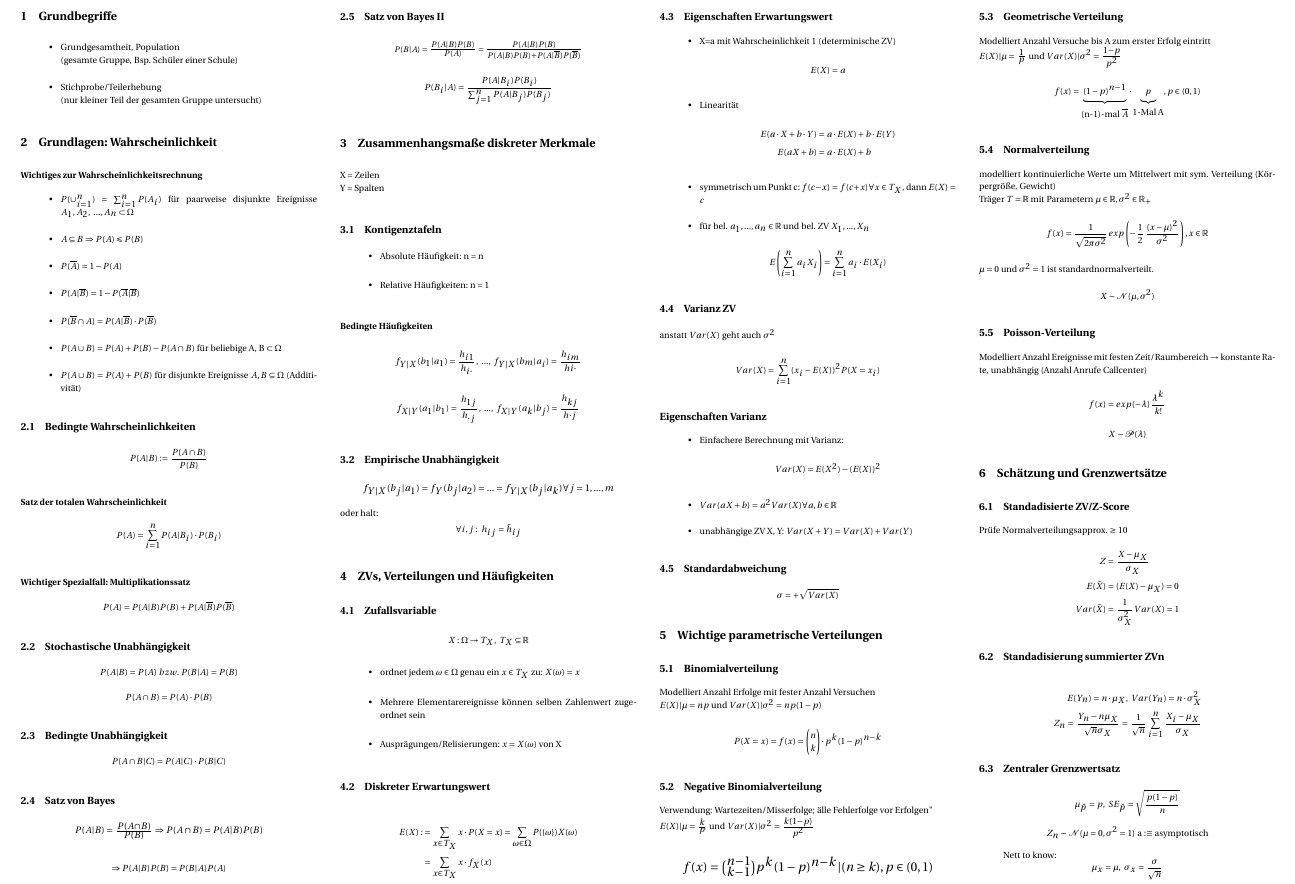
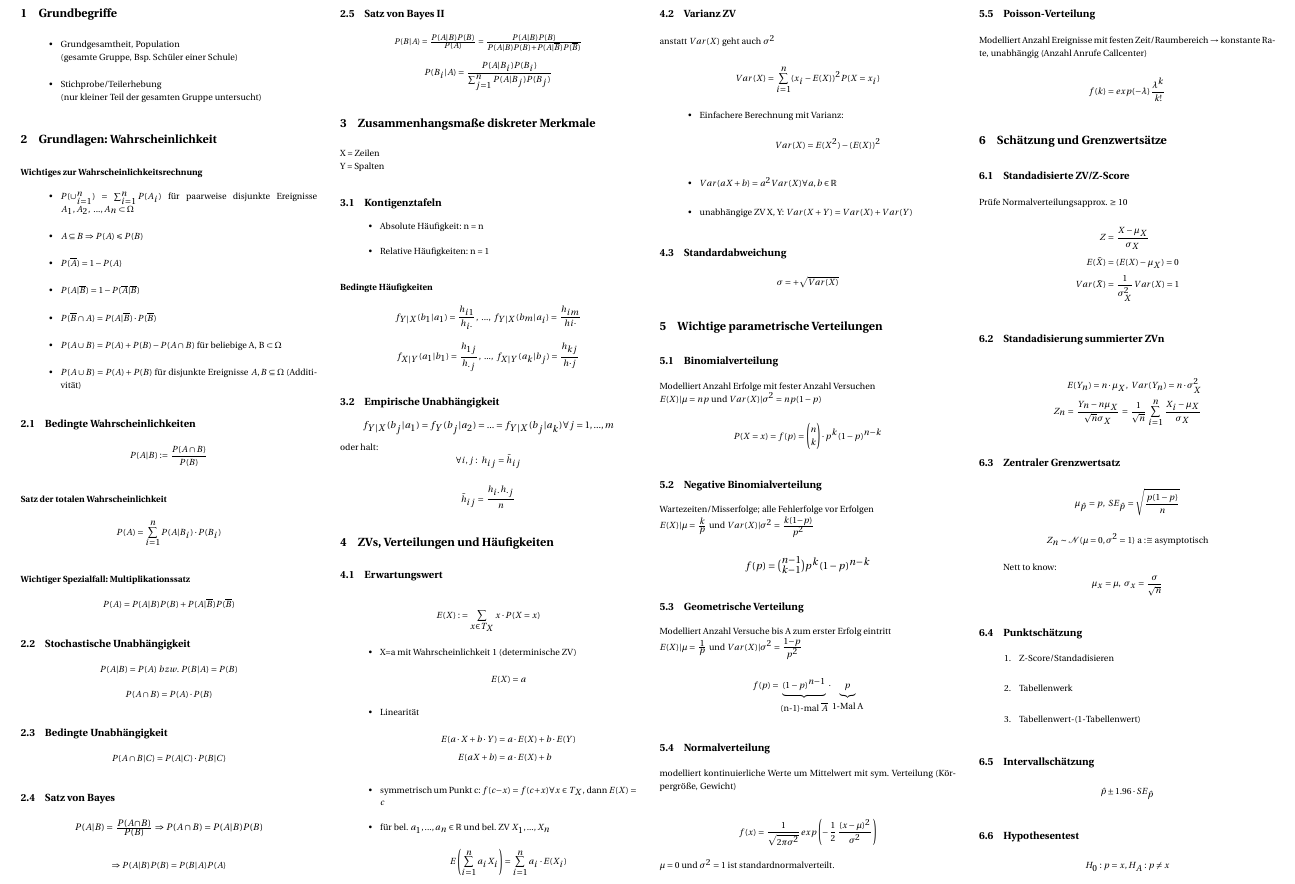
Before and after one commit to MarcuZSz/Stats2-Cheatsheet, a LaTeX document (Formelsammlung.tex): part of page 1 of 2, cut so that both start at the same text. Compiled offline with pdfLaTeX.

Commit message:
minor adjustments for formulars to be like in the slides might still have some different variables removed unnecessary mathetical stuff not needed for exam

```diff
--- a/Formelsammlung.tex
+++ b/Formelsammlung.tex
@@ -157,28 +157,19 @@ oder halt:
 \forall i,j: ~ h_{ij}=\tilde{h}_{ij}
 \]
 
+\[
+\tilde{h}_{ij}=\frac{h_{i \cdot} h_{\cdot j}}{n}
+\]
+
 %=========================================================================================================================================================================================================================
 
 \section{ZVs, Verteilungen und Häufigkeiten}
 
-\subsection{Zufallsvariable}
-\[
-X:\Omega \rightarrow T_X , ~ T_X\subseteq \mathbb{R}
-\]
-
-\begin{itemize}
-\item ordnet jedem $\omega \in \Omega$ genau ein $x \in T_X$ zu: $X(\omega)=x$
-\item Mehrere Elementarereignisse können selben Zahlenwert zugeordnet sein
-\item Ausprägungen/Relisierungen: $x=X(\omega)$ von X
-\end{itemize}
-
-\subsection{Diskreter Erwartungswert}
+\subsection{Erwartungswert}
 \begin{align*}
-E(X) :&=\sum_{x\in T_X} x\cdot P(X=x) = \sum_{\omega \in \Omega} P(\{\omega\})X(\omega) \\
-&= \sum_{x\in T_X} x\cdot f_X(x)
+E(X) :&=\sum_{x\in T_X} x\cdot P(X=x)
 \end{align*}
 
-\subsection{Eigenschaften Erwartungswert}
 \begin{itemize}
 \item X=a mit Wahrscheinlichkeit 1 (determinische ZV)
 \[
@@ -202,7 +193,6 @@ anstatt $Var(X)$ geht auch $\sigma^2$
 Var(X) = \sum_{i=1}^n (x_i - E(X))^2P(X=x_i)
 \]
 
-\subsection*{Eigenschaften Varianz}
 \begin{itemize}
 \item Einfachere Berechnung mit Varianz:
 \[
@@ -225,15 +215,15 @@ Var(X)=E(X^2)-(E(X))^2
 Modelliert Anzahl Erfolge mit fester Anzahl Versuchen\\
 $E(X)|\mu=np$ und $Var(X)|\sigma^2=np(1-p)$
 \[
-P(X=x)=f(x)=\binom{n}{k} \cdot p^k(1-p)^{n-k}
+P(X=x)=f(p)=\binom{n}{k} \cdot p^k(1-p)^{n-k}
 \]
 
 
 \subsection{Negative Binomialverteilung}
-Verwendung: Wartezeiten/Misserfolge; "alle Fehlerfolge vor Erfolgen" \\
+Wartezeiten/Misserfolge; alle Fehlerfolge vor Erfolgen \\
 $E(X)|\mu=\frac{k}{p}$ und $Var(X)|\sigma^2=\frac{k(1-p)}{p^2}$
-\[\resizebox{0.2\textwidth}{!}{$
-f(x)=\binom{n-1}{k-1}p ^k(1-p)^{n-k}|(n \geq k), p \in (0,1)
+\[\resizebox{0.1\textwidth}{!}{$
+f(p)=\binom{n-1}{k-1}p ^k(1-p)^{n-k}
 $}
 \]
 
@@ -242,29 +232,25 @@ $}
 Modelliert Anzahl Versuche bis A zum erster Erfolg eintritt\\
 $E(X)|\mu=\frac{1}{p}$ und $Var(X)|\sigma^2=\frac{1-p}{p^2}$
 \[
-f(x)= \underbrace{(1 - p)^{n-1}}_{\text{(n-1)-mal } \overline{A}}
- \cdot \underbrace{p}_{\text{1-Mal A}}, p \in (0,1)
+f(p)= \underbrace{(1 - p)^{n-1}}_{\text{(n-1)-mal } \overline{A}}
+ \cdot \underbrace{p}_{\text{1-Mal A}}
 \]
 
 \subsection{Normalverteilung}
 modelliert kontinuierliche Werte um Mittelwert mit sym. Verteilung (Körpergröße, Gewicht) \\
-Träger $T=\mathbb{R}$ mit Parametern $\mu \in \mathbb{R}, \sigma^2 \in \mathbb{R}_+$
+
 \[
-f(x)=\frac{1}{\sqrt{2 \pi \sigma^2}}exp\left(-\frac{1}{2}\frac{(x-\mu)^2}{\sigma^2}\right), x\in \mathbb{R}
+f(x)=\frac{1}{\sqrt{2 \pi \sigma^2}}exp\left(-\frac{1}{2}\frac{(x-\mu)^2}{\sigma^2}\right)
 \]
 $\mu = 0$ und $\sigma^2 = 1$ ist standardnormalverteilt.
-\[
-X \sim \mathcal{N}(\mu , \sigma^2)
-\]
+
 
 \subsection{Poisson-Verteilung}
 Modelliert Anzahl Ereignisse mit festen Zeit/Raumbereich $\rightarrow$ konstante Rate, unabhängig (Anzahl Anrufe Callcenter)
 \[
-f(x)=exp(-\lambda)\frac{\lambda^k}{k!}
+f(k)=exp(-\lambda)\frac{\lambda^k}{k!}
 \]
-\[
-X \sim \mathcal{P}(\lambda)
-\]
+
 
 %=========================================================================================================================================================================================================================
 
```
